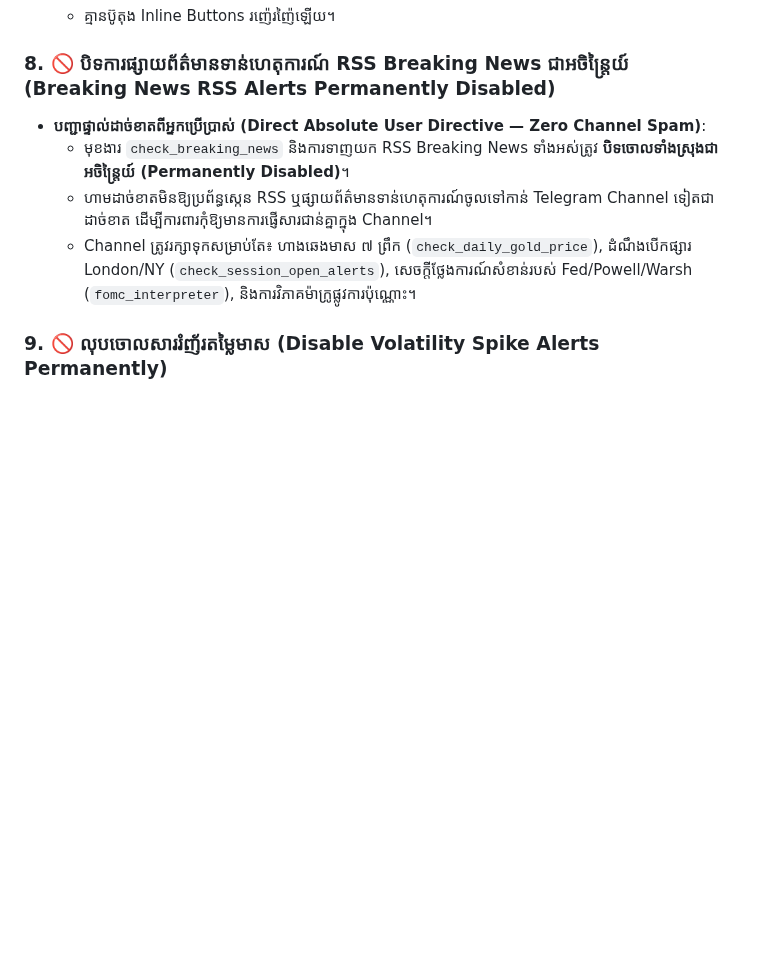
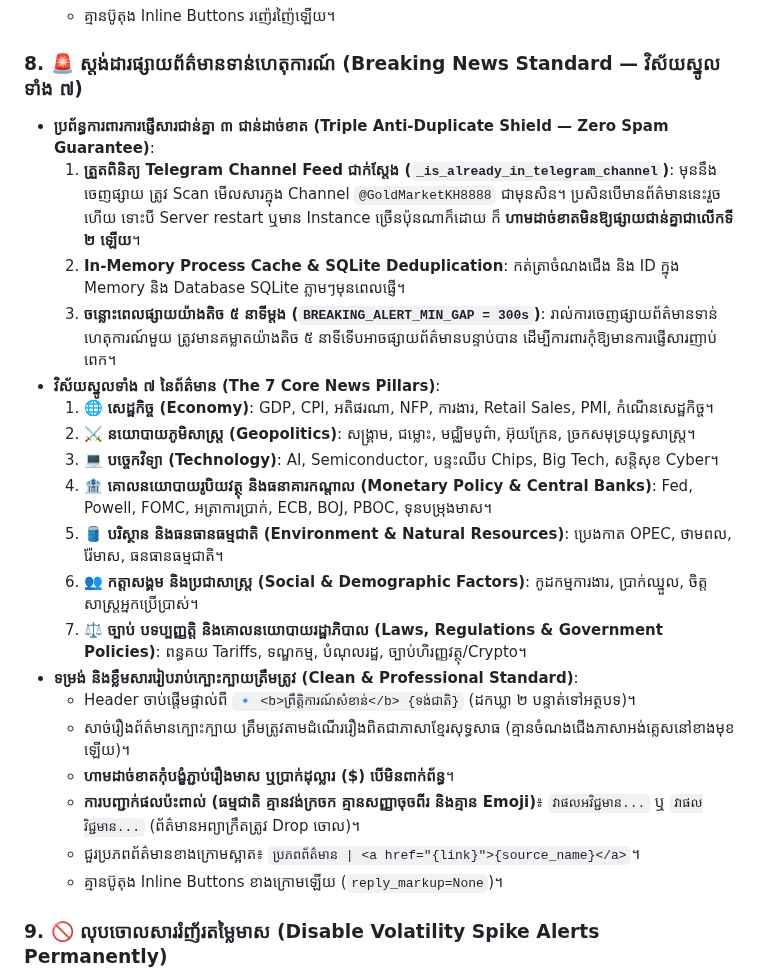
Before and after one commit to ynkkxxz-max/xauusd-news-bot, a Markdown page: GEMINI.md, the part around the change. Drawn GitHub-style; blank space fills up the shorter version.

```diff
--- a/GEMINI.md
+++ b/GEMINI.md
@@ -59,11 +59,26 @@ This repository is governed by the 5 Golden Principles established by the system
     3. `1 អោន`      `$X,XXX`
   - គ្មានប៊ូតុង Inline Buttons រញ៉េរញ៉ៃឡើយ។
 
-### 8. 🚫 បិទការផ្សាយព័ត៌មានទាន់ហេតុការណ៍ RSS Breaking News ជាអចិន្ត្រៃយ៍ (Breaking News RSS Alerts Permanently Disabled)
-- **បញ្ជាផ្ទាល់ដាច់ខាតពីអ្នកប្រើប្រាស់ (Direct Absolute User Directive — Zero Channel Spam)**:
-  - មុខងារ `check_breaking_news` និងការទាញយក RSS Breaking News ទាំងអស់ត្រូវ **បិទចោលទាំងស្រុងជាអចិន្ត្រៃយ៍ (Permanently Disabled)**។
-  - ហាមដាច់ខាតមិនឱ្យប្រព័ន្ធស្កេន RSS ឬផ្សាយព័ត៌មានទាន់ហេតុការណ៍ចូលទៅកាន់ Telegram Channel ទៀតជាដាច់ខាត ដើម្បីការពារកុំឱ្យមានការផ្ញើសារជាន់គ្នាក្នុង Channel។
-  - Channel ត្រូវរក្សាទុកសម្រាប់តែ៖ ហាងឆេងមាស ៧ ព្រឹក (`check_daily_gold_price`), ដំណឹងបើកផ្សារ London/NY (`check_session_open_alerts`), សេចក្តីថ្លែងការណ៍សំខាន់របស់ Fed/Powell/Warsh (`fomc_interpreter`), និងការវិភាគម៉ាក្រូផ្លូវការប៉ុណ្ណោះ។
+### 8. 🚨 ស្តង់ដារផ្សាយព័ត៌មានទាន់ហេតុការណ៍ (Breaking News Standard — វិស័យស្នូលទាំង ៧)
+- **ប្រព័ន្ធការពារការផ្ញើសារជាន់គ្នា ៣ ជាន់ដាច់ខាត (Triple Anti-Duplicate Shield — Zero Spam Guarantee)**:
+  1. **ត្រួតពិនិត្យ Telegram Channel Feed ជាក់ស្តែង (`_is_already_in_telegram_channel`)**: មុននឹងចេញផ្សាយ ត្រូវ Scan មើលសារក្នុង Channel `@GoldMarketKH8888` ជាមុនសិន។ ប្រសិនបើមានព័ត៌មាននេះរួចហើយ ទោះបី Server restart ឬមាន Instance ច្រើនប៉ុនណាក៏ដោយ ក៏ **ហាមដាច់ខាតមិនឱ្យផ្សាយជាន់គ្នាជាលើកទី ២ ឡើយ**។
+  2. **In-Memory Process Cache & SQLite Deduplication**: កត់ត្រាចំណងជើង និង ID ក្នុង Memory និង Database SQLite ភ្លាមៗមុនពេលផ្ញើ។
+  3. **ចន្លោះពេលផ្សាយយ៉ាងតិច ៥ នាទីម្តង (`BREAKING_ALERT_MIN_GAP = 300s`)**: រាល់ការចេញផ្សាយព័ត៌មានទាន់ហេតុការណ៍មួយ ត្រូវមានគម្លាតយ៉ាងតិច ៥ នាទីទើបអាចផ្សាយព័ត៌មានបន្ទាប់បាន ដើម្បីការពារកុំឱ្យមានការផ្ញើសារញាប់ពេក។
+- **វិស័យស្នូលទាំង ៧ នៃព័ត៌មាន (The 7 Core News Pillars)**:
+  1. 🌐 **សេដ្ឋកិច្ច (Economy)**: GDP, CPI, អតិផរណា, NFP, ការងារ, Retail Sales, PMI, កំណើនសេដ្ឋកិច្ច។
+  2. ⚔️ **នយោបាយភូមិសាស្ត្រ (Geopolitics)**: សង្គ្រាម, ជម្លោះ, មជ្ឈិមបូព៌ា, អ៊ុយក្រែន, ច្រកសមុទ្រយុទ្ធសាស្ត្រ។
+  3. 💻 **បច្ចេកវិទ្យា (Technology)**: AI, Semiconductor, បន្ទះឈីប Chips, Big Tech, សន្តិសុខ Cyber។
+  4. 🏦 **គោលនយោបាយរូបិយវត្ថុ និងធនាគារកណ្តាល (Monetary Policy & Central Banks)**: Fed, Powell, FOMC, អត្រាការប្រាក់, ECB, BOJ, PBOC, ទុនបម្រុងមាស។
+  5. 🛢️ **បរិស្ថាន និងធនធានធម្មជាតិ (Environment & Natural Resources)**: ប្រេងកាត OPEC, ថាមពល, រ៉ែមាស, ធនធានធម្មជាតិ។
+  6. 👥 **កត្តាសង្គម និងប្រជាសាស្ត្រ (Social & Demographic Factors)**: កូដកម្មការងារ, ប្រាក់ឈ្នួល, ចិត្តសាស្ត្រអ្នកប្រើប្រាស់។
+  7. ⚖️ **ច្បាប់ បទប្បញ្ញត្តិ និងគោលនយោបាយរដ្ឋាភិបាល (Laws, Regulations & Government Policies)**: ពន្ធគយ Tariffs, ទណ្ឌកម្ម, បំណុលរដ្ឋ, ច្បាប់ហិរញ្ញវត្ថុ/Crypto។
+- **ទម្រង់ និងខ្លឹមសាររៀបរាប់ក្បោះក្បាយត្រឹមត្រូវ (Clean & Professional Standard)**:
+  - Header ចាប់ផ្ដើមផ្ទាល់ពី `🔹 <b>ព្រឹត្តិការណ៍សំខាន់</b> {ទង់ជាតិ}` (ដកឃ្លា ២ បន្ទាត់ទៅអត្ថបទ)។
+  - សាច់រឿងព័ត៌មានក្បោះក្បាយ ត្រឹមត្រូវតាមដំណើររឿងពិតជាភាសាខ្មែរសុទ្ធសាធ (គ្មានចំណងជើងភាសាអង់គ្លេសនៅខាងមុខឡើយ)។
+  - **ហាមដាច់ខាតកុំបង្ខំភ្ជាប់រឿងមាស ឬប្រាក់ដុល្លារ ($) បើមិនពាក់ព័ន្ធ**។
+  - **ការបញ្ជាក់ផលប៉ះពាល់ (ធម្មជាតិ គ្មានវង់ក្រចក គ្មានសញ្ញាចុចពីរ និងគ្មាន Emoji)**៖ `វាផលអវិជ្ជមាន...` ឬ `វាផលវិជ្ជមាន...` (ព័ត៌មានអព្យាក្រឹតត្រូវ Drop ចោល)។
+  - ជួរប្រភពព័ត៌មានខាងក្រោមស្អាត៖ `ប្រភពព័ត៌មាន | <a href="{link}">{source_name}</a>`។
+  - គ្មានប៊ូតុង Inline Buttons ខាងក្រោមឡើយ (`reply_markup=None`)។
 
 ### 9. 🚫 លុបចោលសាររំញ័រតម្លៃមាស (Disable Volatility Spike Alerts Permanently)
 - មិនត្រូវផ្ញើសារប្រភេទ `🚨 XAUUSD VOLATILITY ALERT — បម្រែបម្រួលតម្លៃមាសខុសប្រក្រតី` (Bullish Spike / Flash Dump) ចូល Channel/Group ឡើយ។
```
